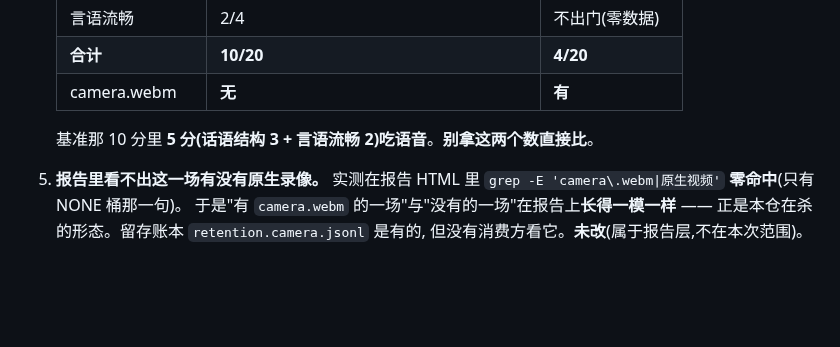
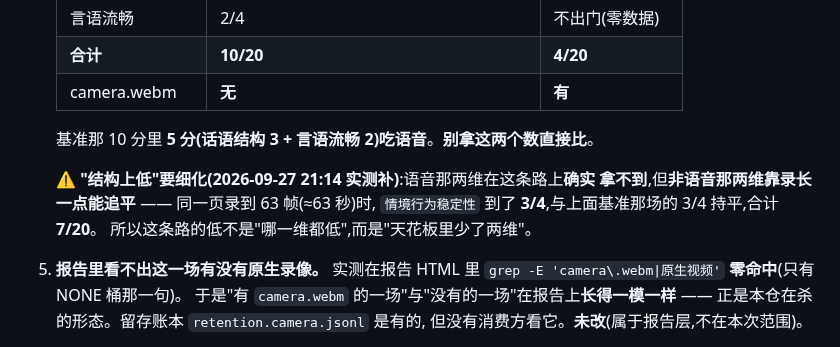
Before and after one commit to huihuibuhui227-svg/JingXin, a Markdown page: docs/交接日志_2026-09-27.md, the part around the change. Drawn GitHub-style; blank space fills up the shorter version.

Commit message:
docs(交接): §8.1 细化 —— /analysis 的低覆盖是「少两维」不是「哪维都低」
使用者 2026-09-27 21:14 实测补:同一页录到 63 帧(≈63 秒)时,情境行为稳定性到了
3/4 —— 与基准那场(正式面试)的 3/4 持平,合计 7/20。

所以准确说法是:语音那两维(话语结构 / 言语流畅)在这条路上拿不到,
但**非语音那两维靠录长一点能追平**。原来只写'结构上低于正式那条路',
容易被读成'每一维都低',那是另一回事。

```diff
--- a/docs/交接日志_2026-09-27.md
+++ b/docs/交接日志_2026-09-27.md
@@ -300,6 +300,11 @@ interface UseCameraProps {
 
    基准那 10 分里 **5 分(话语结构 3 + 言语流畅 2)吃语音**。**别拿这两个数直接比**。
 
+   ⚠️ **"结构上低"要细化(2026-09-27 21:14 实测补)**:语音那两维在这条路上**确实
+   拿不到**,但**非语音那两维靠录长一点能追平** —— 同一页录到 63 帧(≈63 秒)时,
+   `情境行为稳定性` 到了 **3/4**,与上面基准那场的 3/4 持平,合计 **7/20**。
+   所以这条路的低不是"哪一维都低",而是"天花板里少了两维"。
+
 5. **报告里看不出这一场有没有原生录像。** 实测在报告 HTML 里
    `grep -E 'camera\.webm|原生视频'` **零命中**(只有 NONE 桶那一句)。
    于是"有 `camera.webm` 的一场"与"没有的一场"在报告上**长得一模一样** ——
```
